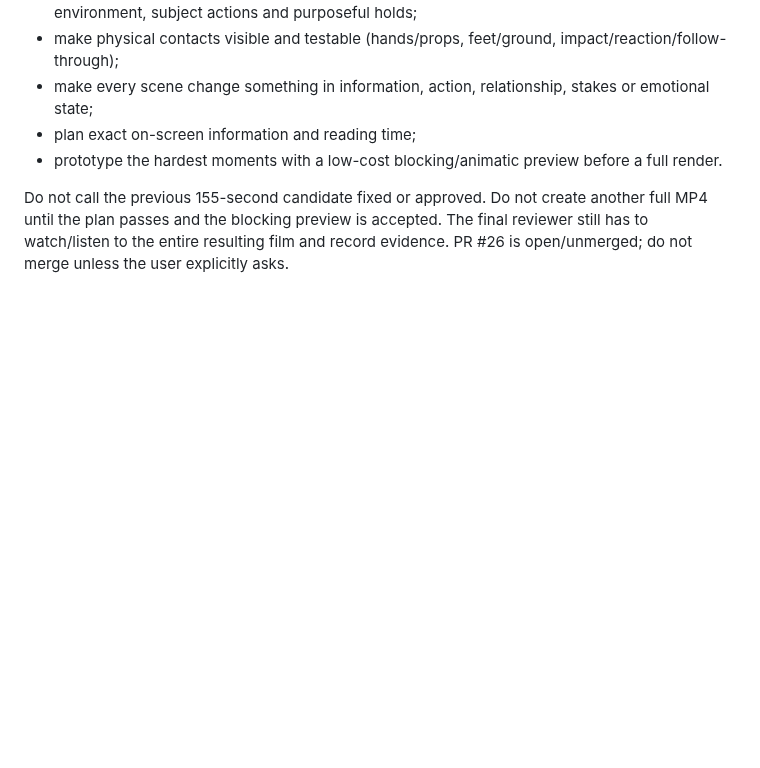
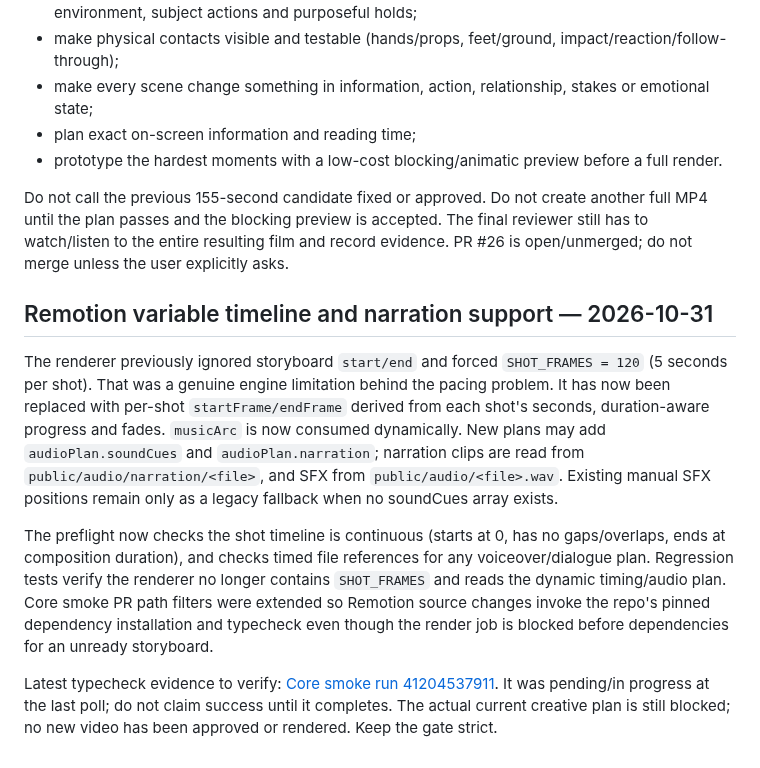
Before and after one commit to Nolane-x/video, a Markdown page: docs/AI_HANDOFF.md, the part around the change. Rendered like a GitHub page; blank space fills up the shorter version.

Commit message:
Handoff dynamic Remotion timing and audio support to next session

```diff
--- a/docs/AI_HANDOFF.md
+++ b/docs/AI_HANDOFF.md
@@ -170,3 +170,12 @@ Rebuild the actual creative brief and the shot plan, not just the validator:
 - prototype the hardest moments with a low-cost blocking/animatic preview before a full render.
 
 Do not call the previous 155-second candidate fixed or approved. Do not create another full MP4 until the plan passes and the blocking preview is accepted. The final reviewer still has to watch/listen to the entire resulting film and record evidence. PR #26 is open/unmerged; do not merge unless the user explicitly asks.
+
+
+## Remotion variable timeline and narration support — 2026-10-31
+
+The renderer previously ignored storyboard `start/end` and forced `SHOT_FRAMES = 120` (5 seconds per shot). That was a genuine engine limitation behind the pacing problem. It has now been replaced with per-shot `startFrame/endFrame` derived from each shot's seconds, duration-aware progress and fades. `musicArc` is now consumed dynamically. New plans may add `audioPlan.soundCues` and `audioPlan.narration`; narration clips are read from `public/audio/narration/<file>`, and SFX from `public/audio/<file>.wav`. Existing manual SFX positions remain only as a legacy fallback when no soundCues array exists.
+
+The preflight now checks the shot timeline is continuous (starts at 0, has no gaps/overlaps, ends at composition duration), and checks timed file references for any voiceover/dialogue plan. Regression tests verify the renderer no longer contains `SHOT_FRAMES` and reads the dynamic timing/audio plan. Core smoke PR path filters were extended so Remotion source changes invoke the repo's pinned dependency installation and typecheck even though the render job is blocked before dependencies for an unready storyboard.
+
+Latest typecheck evidence to verify: [Core smoke run 41204537911](https://github.com/Nolane-x/video/actions/runs/41204537911). It was pending/in progress at the last poll; do not claim success until it completes. The actual current creative plan is still blocked; no new video has been approved or rendered. Keep the gate strict.
```
